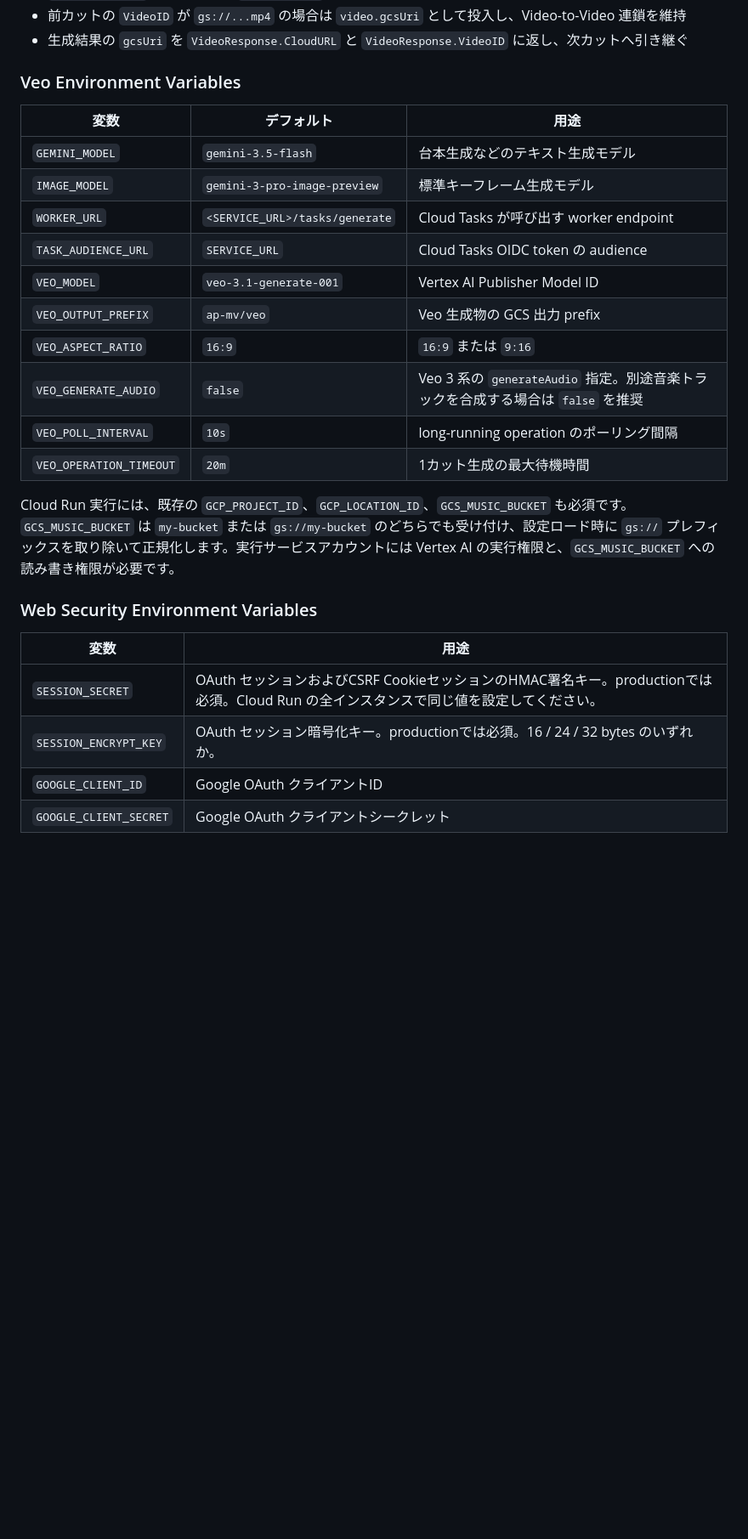
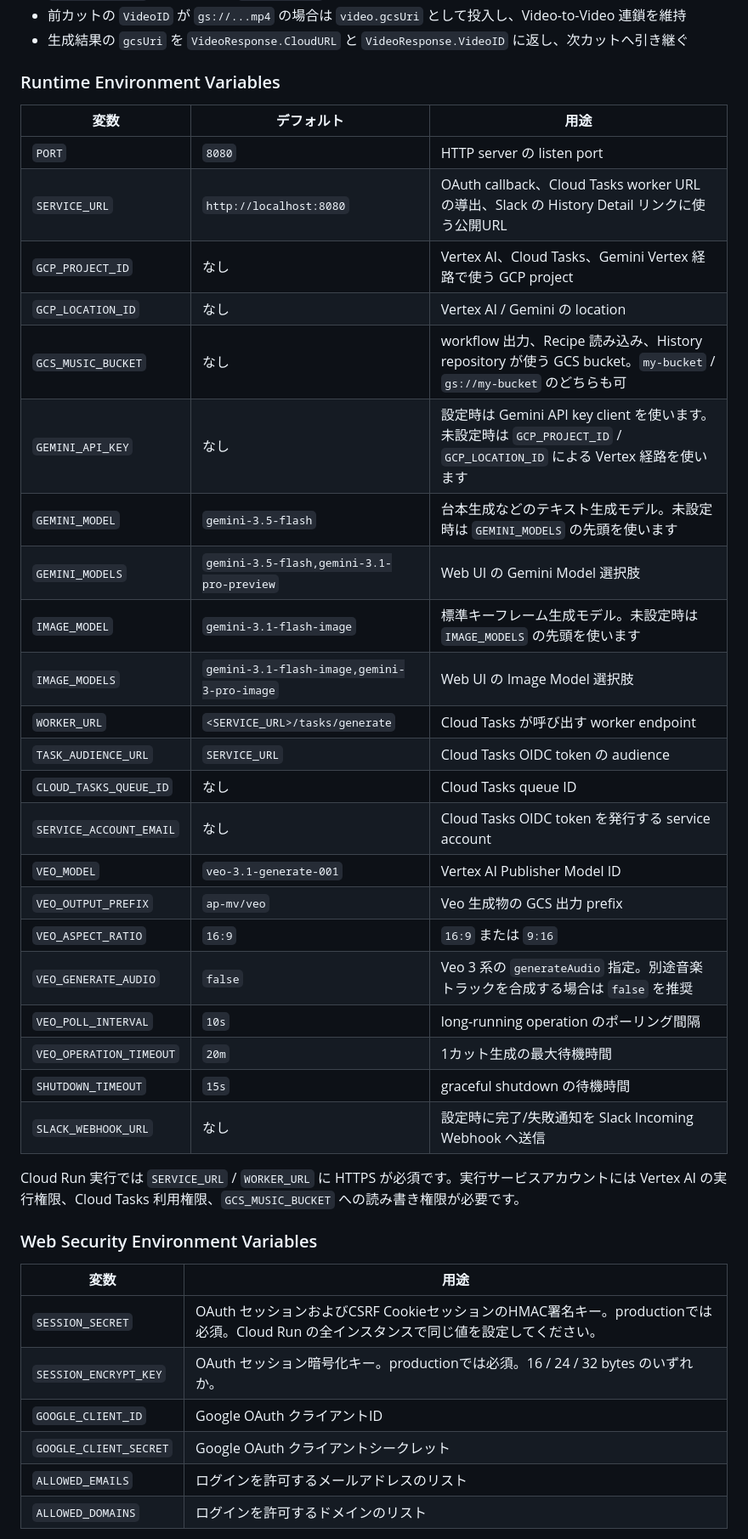
Before and after one commit to shouni/ap-mv, a Markdown page: README.md, the part around one of its changes. Shown at 85% size. GitHub-like rendering; blank space fills up the shorter version.

Commit message:
Update README: Add job history UI details, runtime configuration, and enhanced environment variable documentation

```diff
--- a/README.md
+++ b/README.md
@@ -94,22 +98,34 @@ Cloud Run 実行では `internal/adapters.VertexVeoRunner` を DI します。
 * 前カットの `VideoID` が `gs://...mp4` の場合は `video.gcsUri` として投入し、Video-to-Video 連鎖を維持
 * 生成結果の `gcsUri` を `VideoResponse.CloudURL` と `VideoResponse.VideoID` に返し、次カットへ引き継ぐ
 
-### Veo Environment Variables
+### Runtime Environment Variables
 
 | 変数 | デフォルト | 用途 |
 | --- | --- | --- |
-| `GEMINI_MODEL` | `gemini-3.5-flash` | 台本生成などのテキスト生成モデル |
-| `IMAGE_MODEL` | `gemini-3-pro-image-preview` | 標準キーフレーム生成モデル |
+| `PORT` | `8080` | HTTP server の listen port |
+| `SERVICE_URL` | `http://localhost:8080` | OAuth callback、Cloud Tasks worker URL の導出、Slack の History Detail リンクに使う公開URL |
+| `GCP_PROJECT_ID` | なし | Vertex AI、Cloud Tasks、Gemini Vertex 経路で使う GCP project |
+| `GCP_LOCATION_ID` | なし | Vertex AI / Gemini の location |
+| `GCS_MUSIC_BUCKET` | なし | workflow 出力、Recipe 読み込み、History repository が使う GCS bucket。`my-bucket` / `gs://my-bucket` のどちらも可 |
+| `GEMINI_API_KEY` | なし | 設定時は Gemini API key client を使います。未設定時は `GCP_PROJECT_ID` / `GCP_LOCATION_ID` による Vertex 経路を使います |
+| `GEMINI_MODEL` | `gemini-3.5-flash` | 台本生成などのテキスト生成モデル。未設定時は `GEMINI_MODELS` の先頭を使います |
+| `GEMINI_MODELS` | `gemini-3.5-flash,gemini-3.1-pro-preview` | Web UI の Gemini Model 選択肢 |
+| `IMAGE_MODEL` | `gemini-3.1-flash-image` | 標準キーフレーム生成モデル。未設定時は `IMAGE_MODELS` の先頭を使います |
+| `IMAGE_MODELS` | `gemini-3.1-flash-image,gemini-3-pro-image` | Web UI の Image Model 選択肢 |
 | `WORKER_URL` | `<SERVICE_URL>/tasks/generate` | Cloud Tasks が呼び出す worker endpoint |
 | `TASK_AUDIENCE_URL` | `SERVICE_URL` | Cloud Tasks OIDC token の audience |
+| `CLOUD_TASKS_QUEUE_ID` | なし | Cloud Tasks queue ID |
+| `SERVICE_ACCOUNT_EMAIL` | なし | Cloud Tasks OIDC token を発行する service account |
 | `VEO_MODEL` | `veo-3.1-generate-001` | Vertex AI Publisher Model ID |
 | `VEO_OUTPUT_PREFIX` | `ap-mv/veo` | Veo 生成物の GCS 出力 prefix |
 | `VEO_ASPECT_RATIO` | `16:9` | `16:9` または `9:16` |
 | `VEO_GENERATE_AUDIO` | `false` | Veo 3 系の `generateAudio` 指定。別途音楽トラックを合成する場合は `false` を推奨 |
 | `VEO_POLL_INTERVAL` | `10s` | long-running operation のポーリング間隔 |
 | `VEO_OPERATION_TIMEOUT` | `20m` | 1カット生成の最大待機時間 |
+| `SHUTDOWN_TIMEOUT` | `15s` | graceful shutdown の待機時間 |
+| `SLACK_WEBHOOK_URL` | なし | 設定時に完了/失敗通知を Slack Incoming Webhook へ送信 |
 
-Cloud Run 実行には、既存の `GCP_PROJECT_ID`、`GCP_LOCATION_ID`、`GCS_MUSIC_BUCKET` も必須です。`GCS_MUSIC_BUCKET` は `my-bucket` または `gs://my-bucket` のどちらでも受け付け、設定ロード時に `gs://` プレフィックスを取り除いて正規化します。実行サービスアカウントには Vertex AI の実行権限と、`GCS_MUSIC_BUCKET` への読み書き権限が必要です。
+Cloud Run 実行では `SERVICE_URL` / `WORKER_URL` に HTTPS が必須です。実行サービスアカウントには Vertex AI の実行権限、Cloud Tasks 利用権限、`GCS_MUSIC_BUCKET` への読み書き権限が必要です。
 
 ### Web Security Environment Variables
 
@@ -119,4 +135,6 @@ Cloud Run 実行には、既存の `GCP_PROJECT_ID`、`GCP_LOCATION_ID`、`GCS_M
 | `SESSION_ENCRYPT_KEY` | OAuth セッション暗号化キー。productionでは必須。16 / 24 / 32 bytes のいずれか。 |
 | `GOOGLE_CLIENT_ID` | Google OAuth クライアントID |
 | `GOOGLE_CLIENT_SECRET` | Google OAuth クライアントシークレット |
+| `ALLOWED_EMAILS` | ログインを許可するメールアドレスのリスト |
+| `ALLOWED_DOMAINS` | ログインを許可するドメインのリスト |
 
```
Also changed, not shown: other parts of README.md (+34 -8 lines).
